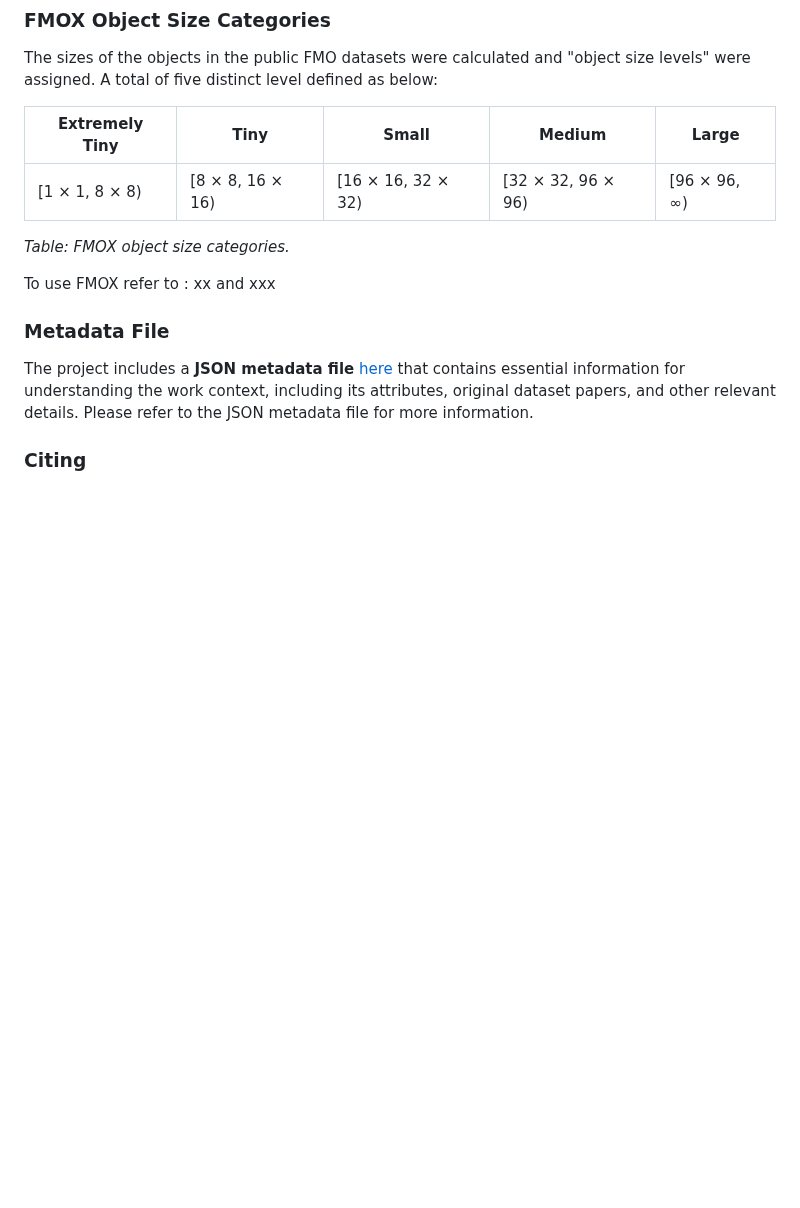
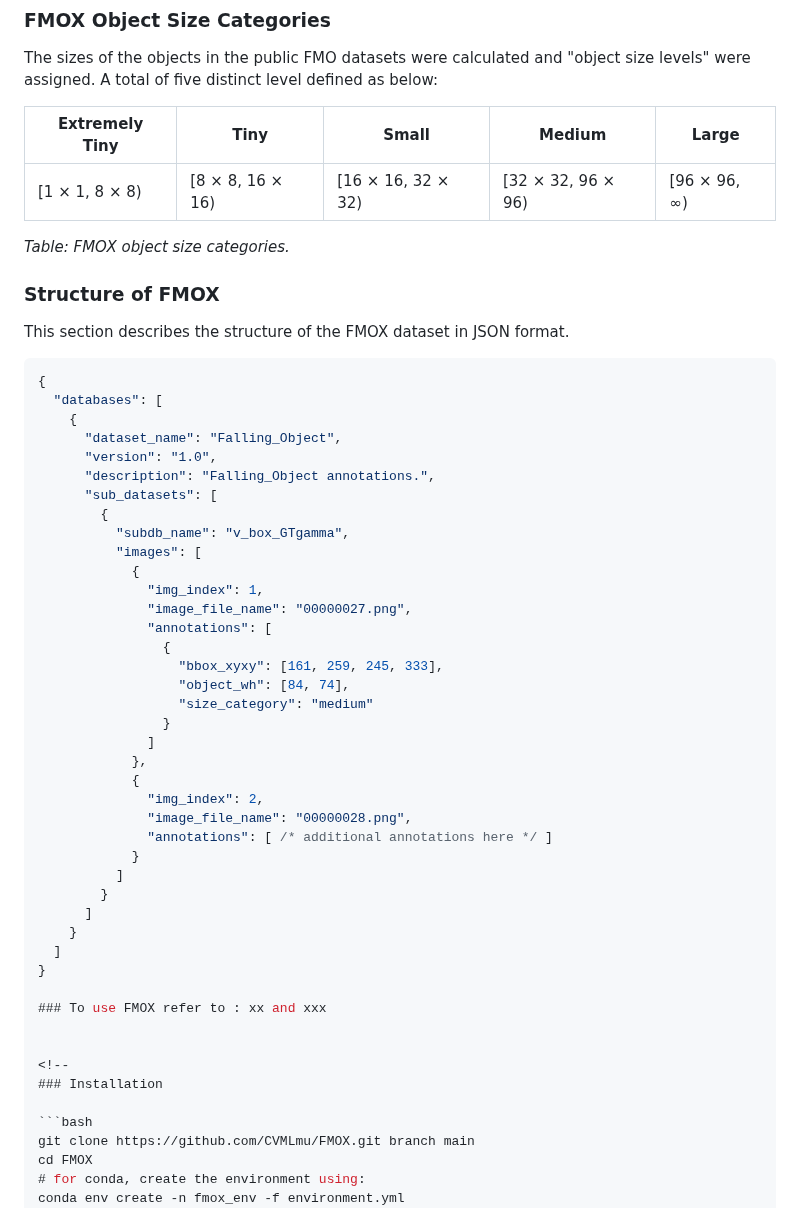
Before and after one commit to CVMLmu/FMOX, a Markdown page: README.md, the part around the change. GitHub-like rendering; blank space fills up the shorter version.

````diff
--- a/README.md
+++ b/README.md
@@ -39,8 +39,45 @@ A total of five distinct level defined as below:
 
 *Table: FMOX object size categories.*
 
+### Structure of FMOX
 
-To use FMOX refer to : xx and xxx
+This section describes the structure of the FMOX dataset in JSON format.
+
+```json
+{
+  "databases": [
+    {
+      "dataset_name": "Falling_Object",
+      "version": "1.0",
+      "description": "Falling_Object annotations.",
+      "sub_datasets": [
+        {
+          "subdb_name": "v_box_GTgamma",
+          "images": [
+            {
+              "img_index": 1,
+              "image_file_name": "00000027.png",
+              "annotations": [
+                {
+                  "bbox_xyxy": [161, 259, 245, 333],
+                  "object_wh": [84, 74],
+                  "size_category": "medium"
+                }
+              ]
+            },
+            {
+              "img_index": 2,
+              "image_file_name": "00000028.png",
+              "annotations": [ /* additional annotations here */ ]
+            }
+          ]
+        }
+      ]
+    }
+  ]
+}
+
+### To use FMOX refer to : xx and xxx
 
 
 <!--
````
